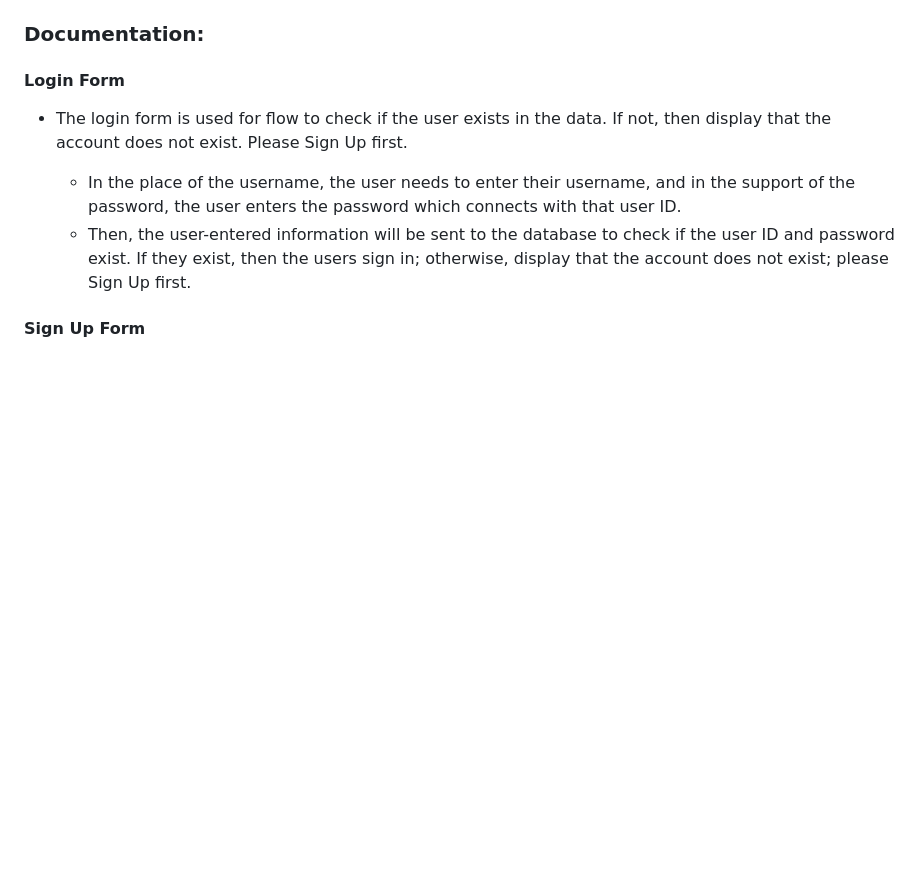
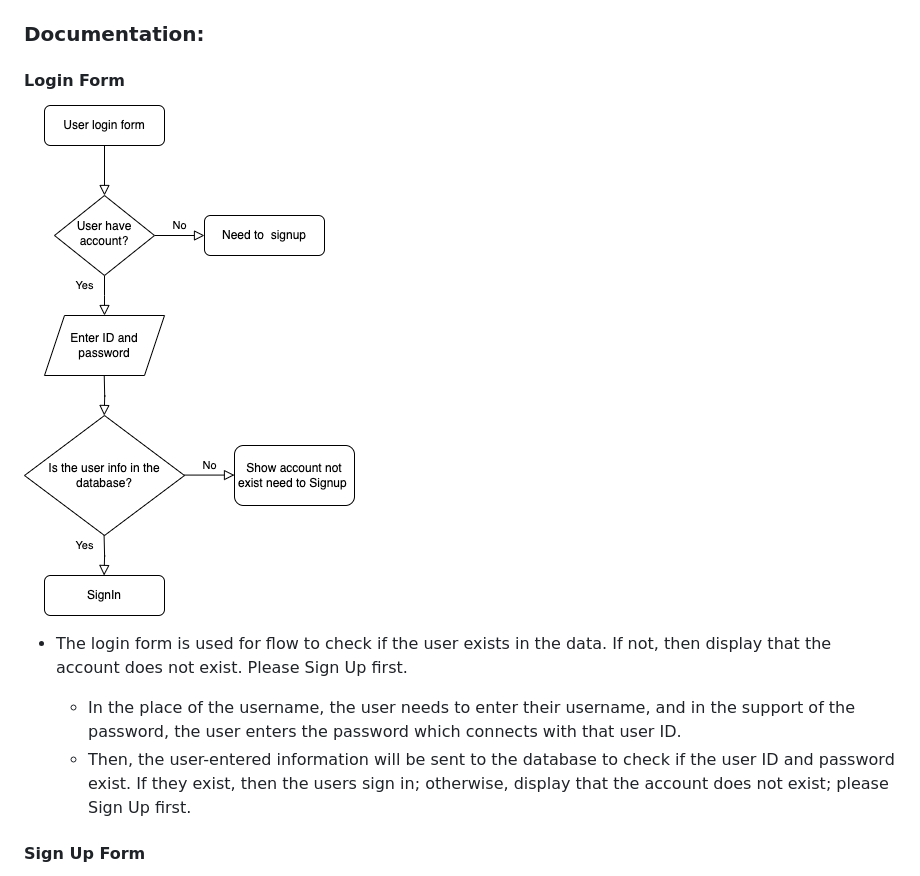
Before and after one commit to Aranarora/DGL123-Project-Aran-Arora, a Markdown page: README.md, the part around the change. Rendered like a GitHub page; blank space fills up the shorter version.

Commit message:
Add the login image in the readme file

```diff
--- a/README.md
+++ b/README.md
@@ -4,6 +4,7 @@
 
 ### Documentation:
 #### Login Form
+![Login form](imagefolder/Login.png)
 - The login form is used for flow to check if the user exists in the data. If not, then display that the account does not exist. Please Sign Up first.
 
     - In the place of the username, the user needs to enter their username, and in the support of the password, the user enters the password which connects with that user ID.
```
